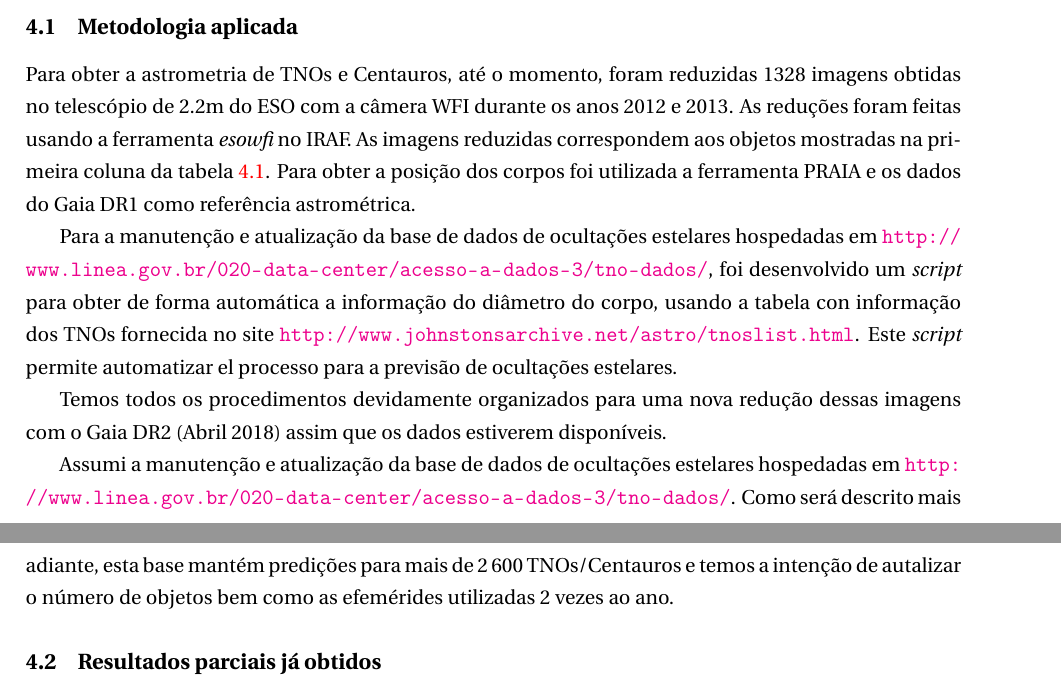
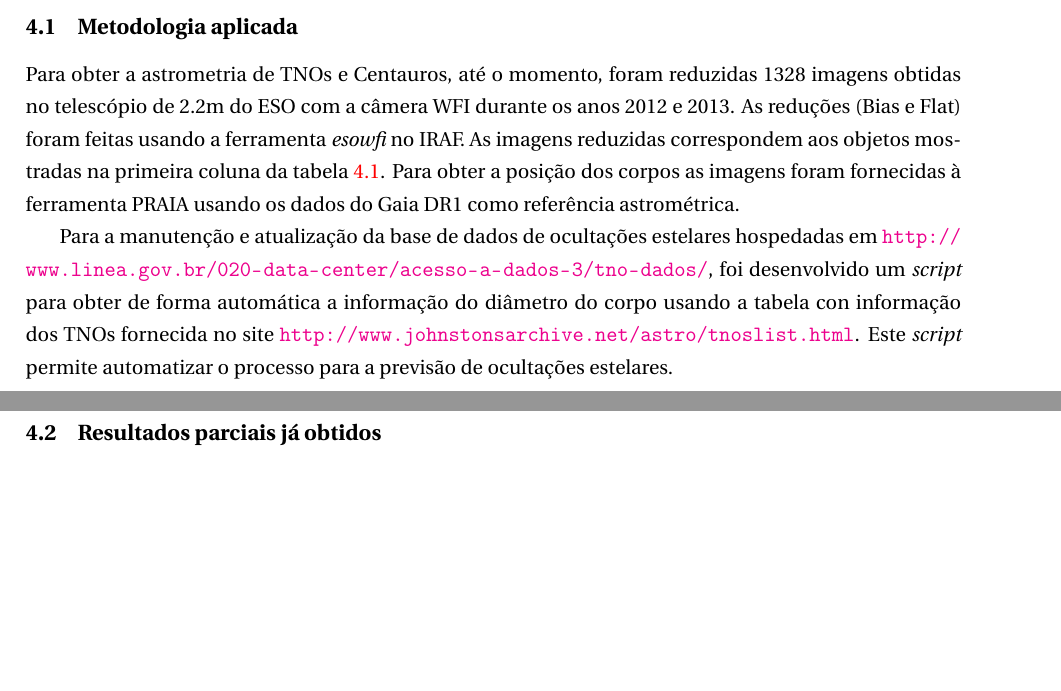
Before and after one commit to fredifqh/relatorio_nov_2017, a LaTeX document (relatorio_nov_2017.tex): two parts of pages 5 and 6 of 9 before the commit and two parts of pages 5 and 6 of 8 after it, joined at a grey line, cut so that both start at the same text, the shorter picture padded with empty space. Compiled offline with pdfLaTeX.

Commit message:
no change

```diff
--- a/relatorio_nov_2017.tex
+++ b/relatorio_nov_2017.tex
@@ -155,14 +155,10 @@ Este é o meu primeiro relatório como aluno do DPPG.
 %===================================================================
 \subsection{Metodologia aplicada}
 %===================================================================
-Para obter a astrometria de TNOs e Centauros, at\'e o momento, foram reduzidas 1328 imagens obtidas no telesc\'opio de 2.2m do ESO com a c\^amera WFI durante os anos 2012 e 2013. As reduções foram feitas usando a ferramenta \textit{esowfi} no IRAF. As imagens reduzidas correspondem aos objetos mostradas na primeira coluna da tabela \ref{table:incerteza}. Para obter a posição dos corpos foi utilizada a ferramenta PRAIA e os dados do Gaia DR1 como refer\^encia astrom\'etrica.
+Para obter a astrometria de TNOs e Centauros, at\'e o momento, foram reduzidas 1328 imagens obtidas no telesc\'opio de 2.2m do ESO com a c\^amera WFI durante os anos 2012 e 2013. As reduções (Bias e Flat) foram feitas usando a ferramenta \textit{esowfi} no IRAF. As imagens reduzidas correspondem aos objetos mostradas na primeira coluna da tabela \ref{table:incerteza}. Para obter a posição dos corpos as imagens foram fornecidas à ferramenta PRAIA usando os dados do Gaia DR1 como refer\^encia astrom\'etrica.
 
-Para a manutenção e atualização da base de dados de ocultações estelares hospedadas em \url{http://www.linea.gov.br/020-data-center/acesso-a-dados-3/tno-dados/}, foi desenvolvido um \textit{script} para obter de forma automática a informação do diâmetro do corpo, usando a tabela con informação dos TNOs fornecida no site \url{http://www.johnstonsarchive.net/astro/tnoslist.html}. Este \textit{script} permite automatizar el processo para a previsão de ocultações estelares.
+Para a manutenção e atualização da base de dados de ocultações estelares hospedadas em \url{http://www.linea.gov.br/020-data-center/acesso-a-dados-3/tno-dados/}, foi desenvolvido um \textit{script} para obter de forma automática a informação do diâmetro do corpo usando a tabela con informação dos TNOs fornecida no site \url{http://www.johnstonsarchive.net/astro/tnoslist.html}. Este \textit{script} permite automatizar o processo para a previsão de ocultações estelares.
 
-
-Temos todos os procedimentos devidamente organizados para uma nova redu\c c\~ao dessas imagens com o Gaia DR2 (Abril 2018) assim que os dados estiverem dispon\'{\i}veis.
-
-Assumi a manuten\c c\~ao e atualiza\c c\~ao da base de dados de oculta\c c\~oes estelares hospedadas em \url{http://www.linea.gov.br/020-data-center/acesso-a-dados-3/tno-dados/}. Como ser\'a descrito mais adiante, esta base mant\'em predi\c c\~oes para mais de 2\,600 TNOs/Centauros e temos a inten\c c\~ao de autalizar o n\'umero de objetos bem como as efem\'erides utilizadas 2 vezes ao ano.
 %===================================================================
 \subsection{Resultados parciais já obtidos}
 %===================================================================
```
Also changed, not shown: relatorio_nov_2017.tex (12 more changed lines).
